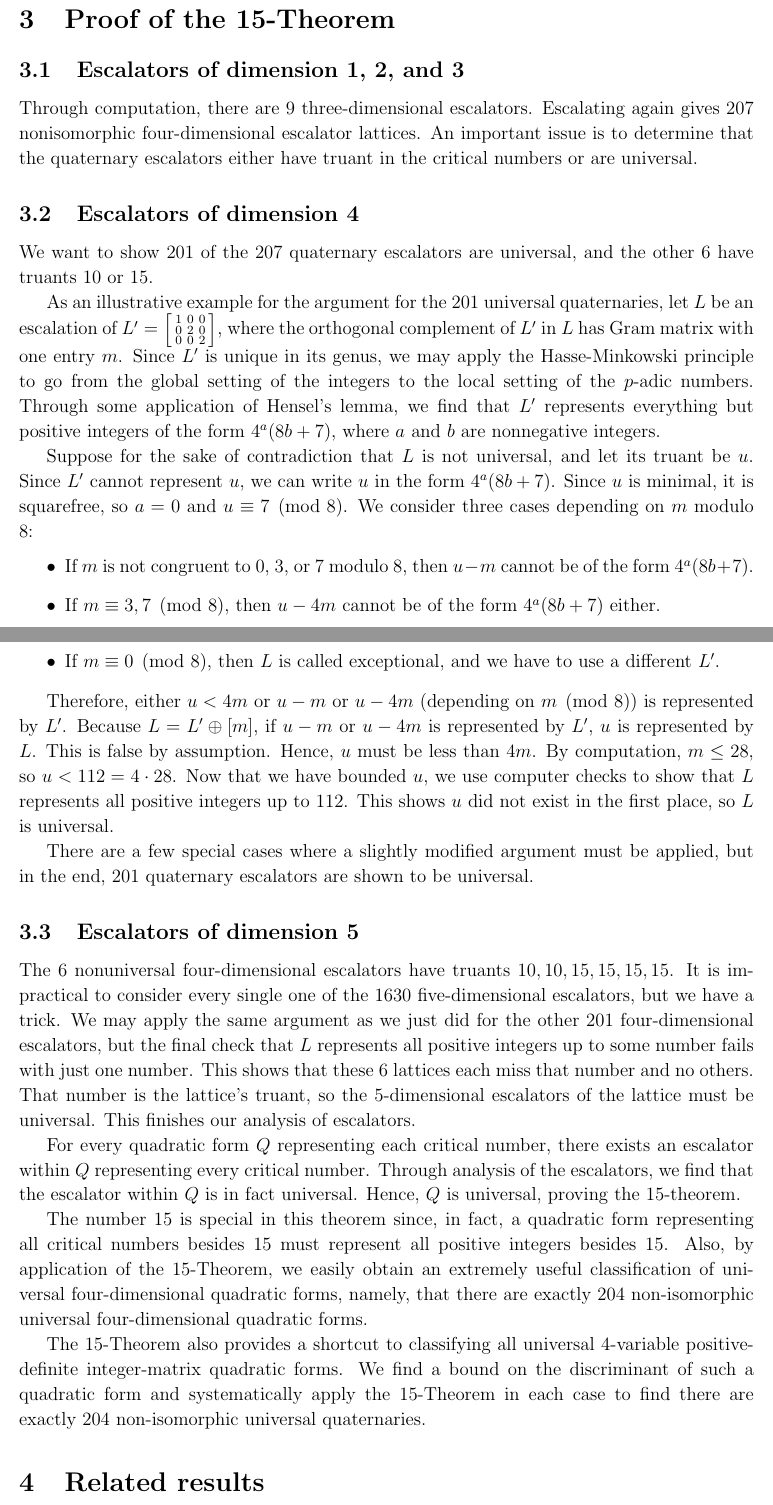
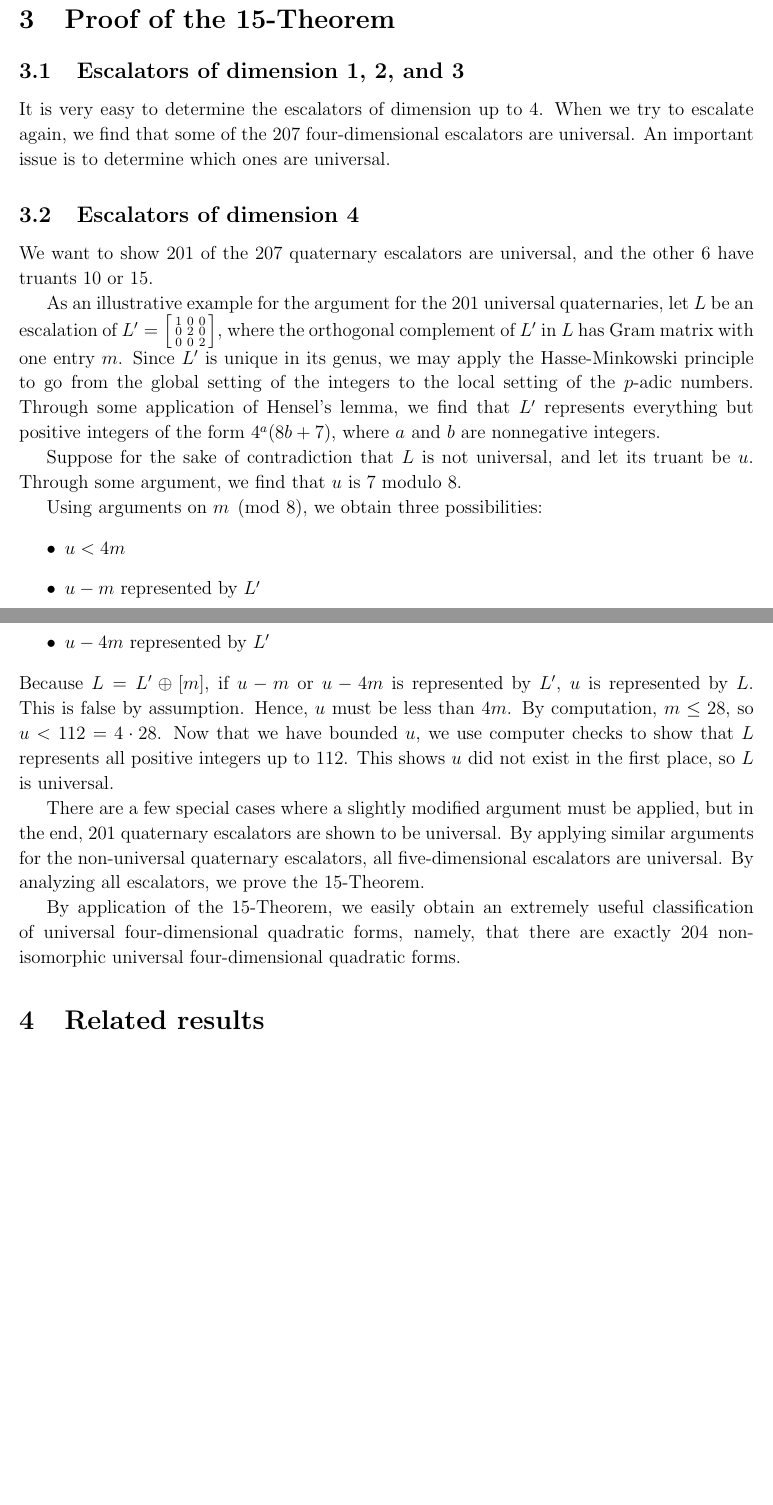
Before and after one commit to my-cen/math-254a-term-paper, a LaTeX document (term_paper_presentation.tex): two parts of pages 2 and 3 of 4 before the commit and two parts of pages 2 and 3 of 3 after it, joined at a grey line, cut so that both start at the same text, the shorter picture padded with empty space. Compiled offline with pdfLaTeX.

Commit message:
Update term_paper_presentation.tex

```diff
--- a/term_paper_presentation.tex
+++ b/term_paper_presentation.tex
@@ -62,35 +62,26 @@ I will present several important pieces of machinery for the proof. A quadratic
 
 \section{Proof of the 15-Theorem}
 \subsection{Escalators of dimension 1, 2, and 3}
-Through computation, there are 9 three-dimensional escalators.
-Escalating again gives 207 nonisomorphic four-dimensional escalator lattices. An important issue is to determine that the quaternary escalators either have truant in the critical numbers or are universal.
+It is very easy to determine the escalators of dimension up to 4. When we try to escalate again, we find that some of the 207 four-dimensional escalators are universal. An important issue is to determine which ones are universal.
 
 \subsection{Escalators of dimension 4}
 We want to show 201 of the 207 quaternary escalators are universal, and the other 6 have truants 10 or 15.
 
 As an illustrative example for the argument for the 201 universal quaternaries, let $L$ be an escalation of $L' = \begin{bsmallmatrix} 1 & 0 & 0 \\ 0 & 2 & 0 \\ 0 & 0 & 2 \end{bsmallmatrix}$, where the orthogonal complement of $L'$ in $L$ has Gram matrix with one entry $m$. Since $L'$ is unique in its genus, we may apply the Hasse-Minkowski principle to go from the global setting of the integers to the local setting of the $p$-adic numbers. Through some application of Hensel's lemma, we find that $L'$ represents everything but positive integers of the form $4^a (8b + 7)$, where $a$ and $b$ are nonnegative integers.
 
-Suppose for the sake of contradiction that $L$ is not universal, and let its truant be $u$. Since $L'$ cannot represent $u$, we can write $u$ in the form $4^a (8b + 7)$. Since $u$ is minimal, it is squarefree, so $a = 0$ and $u \equiv 7 \pmod 8$. We consider three cases depending on $m$ modulo $8$:
+Suppose for the sake of contradiction that $L$ is not universal, and let its truant be $u$. Through some argument, we find that $u$ is $7$ modulo $8$.
+
+Using arguments on $m \pmod 8$, we obtain three possibilities:
 \begin{itemize}
-    \item If $m$ is not congruent to $0$, $3$, or $7$ modulo $8$, then $u-m$ cannot be of the form $4^a (8b + 7)$.
-    \item If $m \equiv 3, 7 \pmod 8$, then $u-4m$ cannot be of the form $4^a (8b + 7)$ either.
-    \item If $m \equiv 0 \pmod 8$, then $L$ is called exceptional, and we have to use a different $L'$.
+    \item $u < 4m$
+    \item $u - m$ represented by $L'$
+    \item $u - 4m$ represented by $L'$
 \end{itemize}
+Because $L = L' \oplus [m]$, if $u - m$ or $u - 4m$ is represented by $L'$, $u$ is represented by $L$. This is false by assumption. Hence, $u$ must be less than $4m$. By computation, $m \le 28$, so $u < 112 = 4 \cdot 28$. Now that we have bounded $u$, we use computer checks to show that $L$ represents all positive integers up to $112$. This shows $u$ did not exist in the first place, so $L$ is universal.
 
-Therefore, either $u < 4m$ or $u - m$ or $u - 4m$ (depending on $m \pmod 8$) is represented by $L'$. Because $L = L' \oplus [m]$, if $u - m$ or $u - 4m$ is represented by $L'$, $u$ is represented by $L$. This is false by assumption. Hence, $u$ must be less than $4m$. By computation, $m \le 28$, so $u < 112 = 4 \cdot 28$. Now that we have bounded $u$, we use computer checks to show that $L$ represents all positive integers up to $112$. This shows $u$ did not exist in the first place, so $L$ is universal.
+There are a few special cases where a slightly modified argument must be applied, but in the end, 201 quaternary escalators are shown to be universal. By applying similar arguments for the non-universal quaternary escalators, all five-dimensional escalators are universal. By analyzing all escalators, we prove the 15-Theorem.
 
-There are a few special cases where a slightly modified argument must be applied, but in the end, 201 quaternary escalators are shown to be universal.
-
-\subsection{Escalators of dimension 5}
-The $6$ nonuniversal four-dimensional escalators have truants $10,10,15,15,15,15$. It is impractical to consider every single one of the 1630 five-dimensional escalators, but we have a trick. We may apply the same argument as we just did for the other 201 four-dimensional escalators, but the final check that $L$ represents all positive integers up to some number fails with just one number. This shows that these $6$ lattices each miss that number and no others. That number is the lattice's truant, so the $5$-dimensional escalators of the lattice must be universal. This finishes our analysis of escalators.
-
-For every quadratic form $Q$ representing each critical number, there exists an escalator within $Q$ representing every critical number. Through analysis of the escalators, we find that the escalator within $Q$ is in fact universal. Hence, $Q$ is universal, proving the 15-theorem.
-
-The number 15 is special in this theorem since, in fact,
-a quadratic form representing all critical numbers besides $15$ must represent all positive integers besides $15$.
-Also, by application of the 15-Theorem, we easily obtain an extremely useful classification of universal four-dimensional quadratic forms, namely, that there are exactly $204$ non-isomorphic universal four-dimensional quadratic forms.
-
-The 15-Theorem also provides a shortcut to classifying all universal $4$-variable positive-definite integer-matrix quadratic forms. We find a bound on the discriminant of such a quadratic form and systematically apply the $15$-Theorem in each case to find there are exactly $204$ non-isomorphic universal quaternaries.
+By application of the 15-Theorem, we easily obtain an extremely useful classification of universal four-dimensional quadratic forms, namely, that there are exactly $204$ non-isomorphic universal four-dimensional quadratic forms.
 
 \section{Related results}
 The 290-Theorem states the same thing as the 15-Theorem, except we allow integer-valued quadratic forms, and the critical numbers are enlarged to a set of 29 numbers, up to 290.
```
Also changed, not shown: term_paper_presentation.tex (4 more changed lines).
